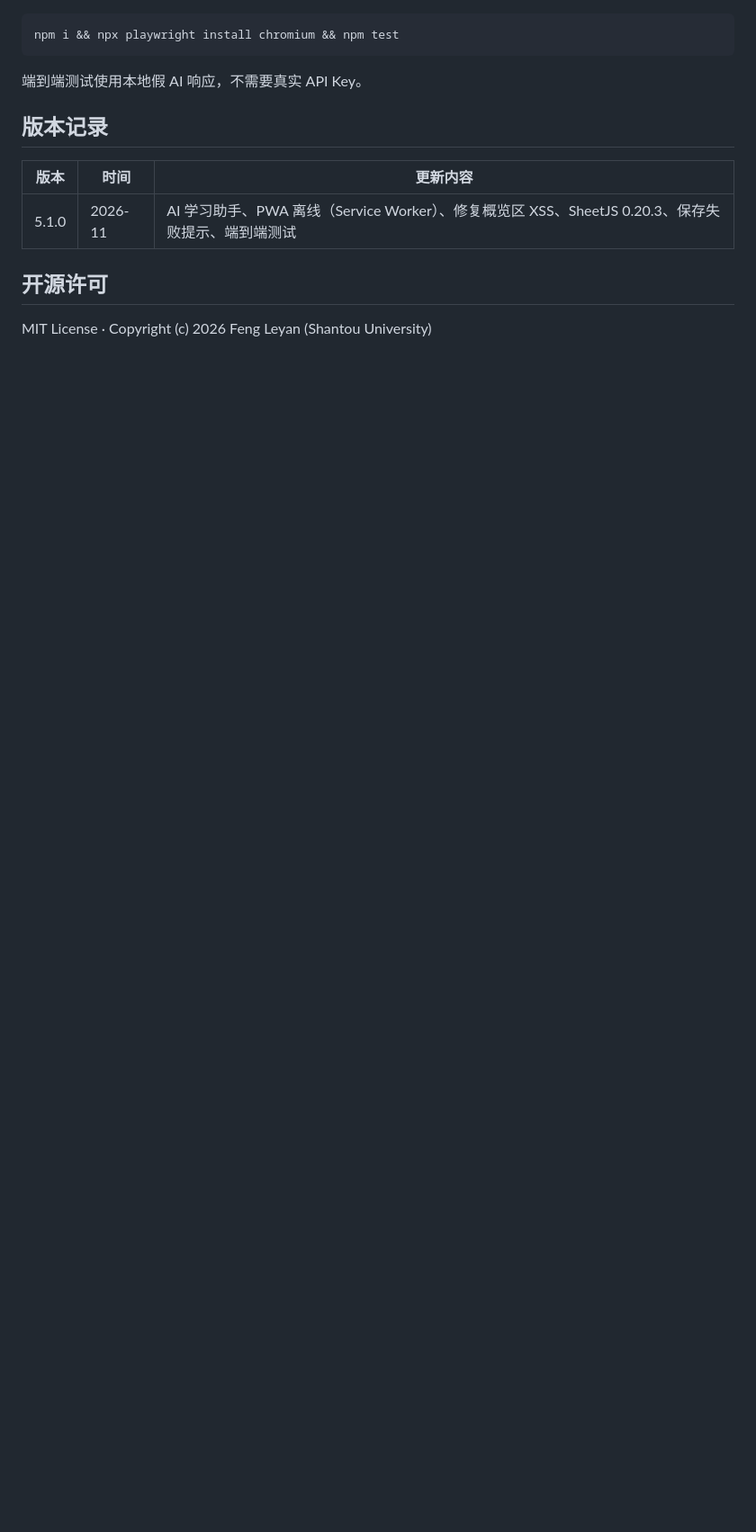
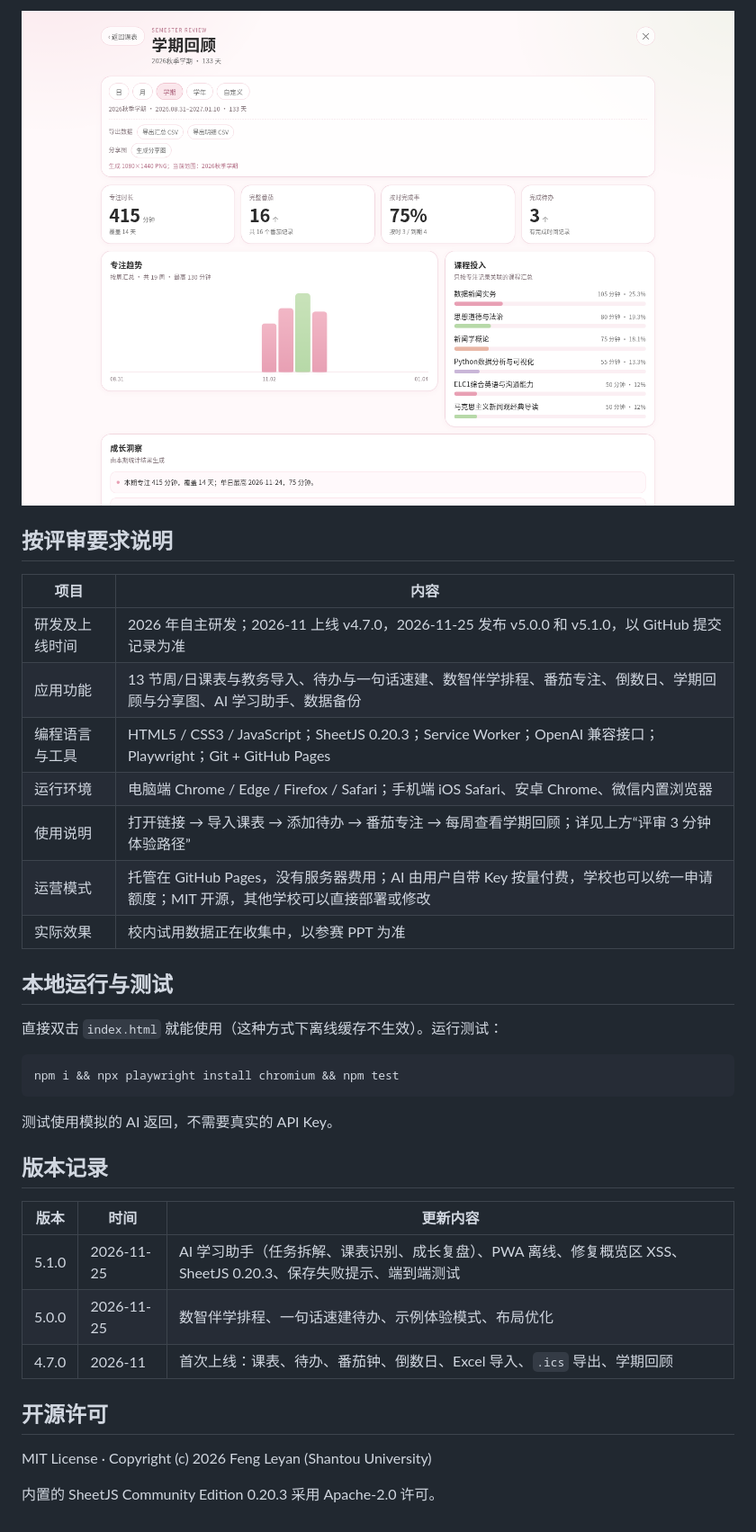
Before and after one commit to lwxfly/little-steps, a Markdown page: README.md, the part around one of its changes. Shown at 90% size. GitHub-like rendering; pictures changed too: docs/review.png (added); blank space fills up the shorter version.

Commit message:
README：按评审视角重写作品亮点，补充体验路径与截图
Co-Authored-By: Devin AI <158243242+devin-ai-integration[bot]@users.noreply.github.com>

````diff
--- a/README.md
+++ b/README.md
@@ -38,16 +56,37 @@ API Key 只保存在当前设备浏览器的本地存储中，不进入 JSON 备
+![学期回顾](docs/review.png)
+
+## 按评审要求说明
+
+| 项目 | 内容 |
+| --- | --- |
+| 研发及上线时间 | 2026 年自主研发；2026-11 上线 v4.7.0，2026-11-25 发布 v5.0.0 和 v5.1.0，以 GitHub 提交记录为准 |
+| 应用功能 | 13 节周/日课表与教务导入、待办与一句话速建、数智伴学排程、番茄专注、倒数日、学期回顾与分享图、AI 学习助手、数据备份 |
+| 编程语言与工具 | HTML5 / CSS3 / JavaScript；SheetJS 0.20.3；Service Worker；OpenAI 兼容接口；Playwright；Git + GitHub Pages |
+| 运行环境 | 电脑端 Chrome / Edge / Firefox / Safari；手机端 iOS Safari、安卓 Chrome、微信内置浏览器 |
+| 使用说明 | 打开链接 → 导入课表 → 添加待办 → 番茄专注 → 每周查看学期回顾；详见上方“评审 3 分钟体验路径” |
+| 运营模式 | 托管在 GitHub Pages，没有服务器费用；AI 由用户自带 Key 按量付费，学校也可以统一申请额度；MIT 开源，其他学校可以直接部署或修改 |
+| 实际效果 | 校内试用数据正在收集中，以参赛 PPT 为准 |
+
+## 本地运行与测试
+
+直接双击 `index.html` 就能使用（这种方式下离线缓存不生效）。运行测试：
 
 ```sh
 npm i && npx playwright install chromium && npm test
 ```
 
-端到端测试使用本地假 AI 响应，不需要真实 API Key。
+测试使用模拟的 AI 返回，不需要真实的 API Key。
 
 ## 版本记录
 
 | 版本 | 时间 | 更新内容 |
 | --- | --- | --- |
-| 5.1.0 | 2026-11 | AI 学习助手、PWA 离线（Service Worker）、修复概览区 XSS、SheetJS 0.20.3、保存失败提示、端到端测试 |
+| 5.1.0 | 2026-11-25 | AI 学习助手（任务拆解、课表识别、成长复盘）、PWA 离线、修复概览区 XSS、SheetJS 0.20.3、保存失败提示、端到端测试 |
+| 5.0.0 | 2026-11-25 | 数智伴学排程、一句话速建待办、示例体验模式、布局优化 |
+| 4.7.0 | 2026-11 | 首次上线：课表、待办、番茄钟、倒数日、Excel 导入、`.ics` 导出、学期回顾 |
 
 ## 开源许可
 
 MIT License · Copyright (c) 2026 Feng Leyan (Shantou University)
+
+内置的 SheetJS Community Edition 0.20.3 采用 Apache-2.0 许可。
````
Also changed, not shown: other parts of README.md (+42 -24 lines), docs/ai-course.png (added), docs/home.png (added).
